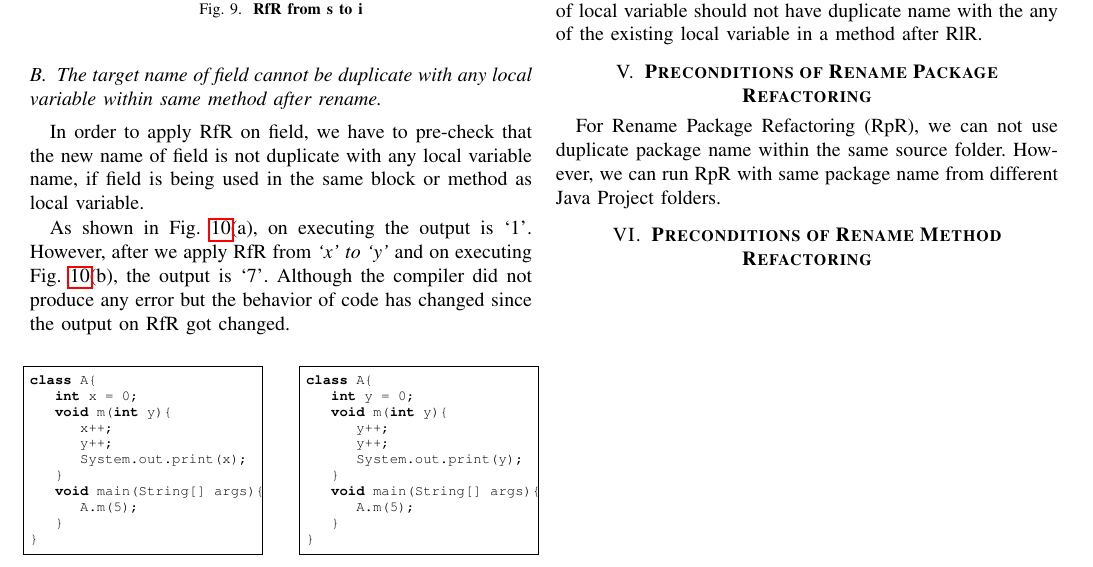
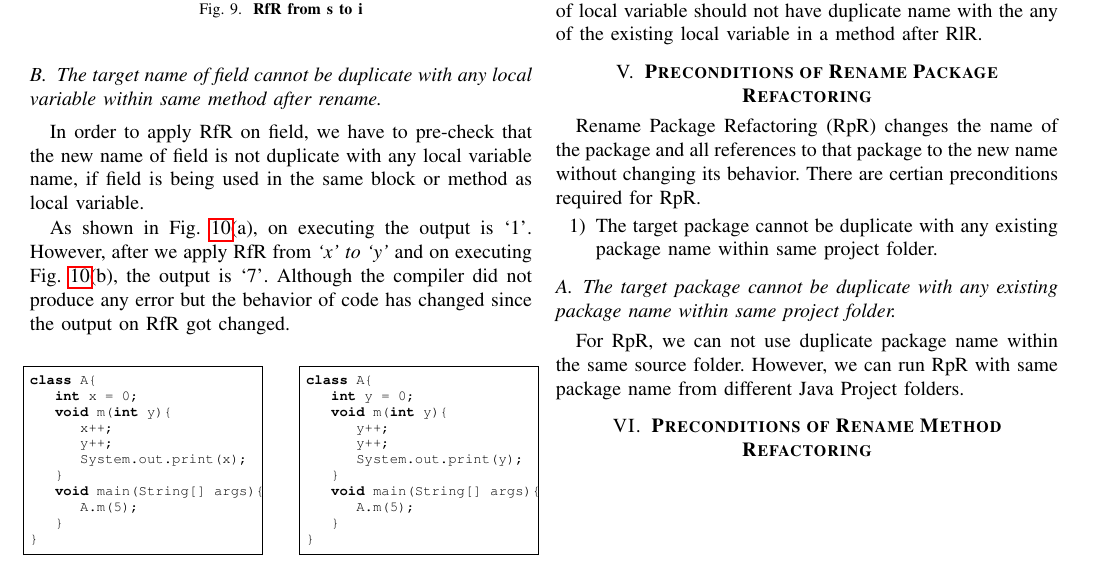
Before and after one commit to Swetchha/CSC600, a LaTeX paper (CSC600_paper.tex, which reads Package.tex): part of page 3 of 3, cut so that both start at the same text. Compiled offline with pdfLaTeX; a missing font is replaced by an installed copy or a similar font; a LaTeX package or settings file that is missing is left out.

Commit message:
correcting template for package

```diff
--- a/Package.tex
+++ b/Package.tex
@@ -1,3 +1,12 @@
- \section{\textbf{Preconditions of Rename Package Refactoring}}
+\section{\textbf{Preconditions of Rename Package Refactoring}}
 
-For Rename Package Refactoring (RpR), we can not use duplicate package name within the same source folder. However, we can run RpR with same package name from different Java Project folders.
+Rename Package Refactoring (RpR) changes the name of the package and all references to that package to the new name without changing its behavior.
+There are certian preconditions required for RpR.
+
+\begin{enumerate}
+	\item The target package cannot be duplicate with any existing package name within same project folder.
+\end{enumerate}
+
+\subsection{The target package cannot be duplicate with any existing package name within same project folder.}
+
+For RpR, we can not use duplicate package name within the same source folder. However, we can run RpR with same package name from different Java Project folders.
```
Also changed, not shown: CSC600_paper.pdf, 6 other files.
